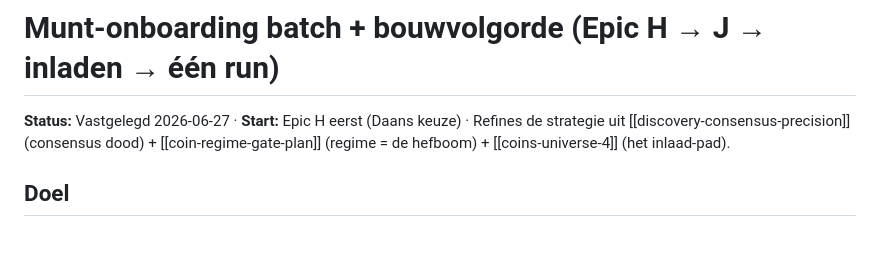
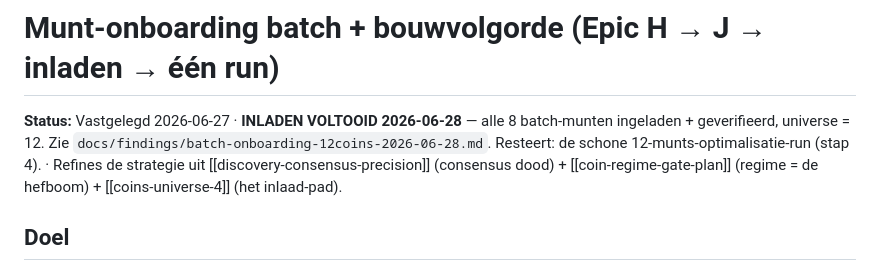
Before and after one commit to daan-ost/brain, a Markdown page: docs/findings/onboarding-batch-en-bouwvolgorde-2026-06-27.md, the part around the change. GitHub-like rendering; blank space fills up the shorter version.

```diff
--- a/docs/findings/onboarding-batch-en-bouwvolgorde-2026-06-27.md
+++ b/docs/findings/onboarding-batch-en-bouwvolgorde-2026-06-27.md
@@ -1,6 +1,8 @@
 # Munt-onboarding batch + bouwvolgorde (Epic H → J → inladen → één run)
 
-**Status:** Vastgelegd 2026-06-27 · **Start:** Epic H eerst (Daans keuze) · Refines de strategie uit
+**Status:** Vastgelegd 2026-06-27 · **INLADEN VOLTOOID 2026-06-28** — alle 8 batch-munten ingeladen +
+geverifieerd, universe = 12. Zie `docs/findings/batch-onboarding-12coins-2026-06-28.md`. Resteert: de
+schone 12-munts-optimalisatie-run (stap 4). · Refines de strategie uit
 [[discovery-consensus-precision]] (consensus dood) + [[coin-regime-gate-plan]] (regime = de hefboom) +
 [[coins-universe-4]] (het inlaad-pad).
 
```
Also changed, not shown: docs/findings/batch-onboarding-12coins-2026-06-28.md (added, +64 -0 lines).
